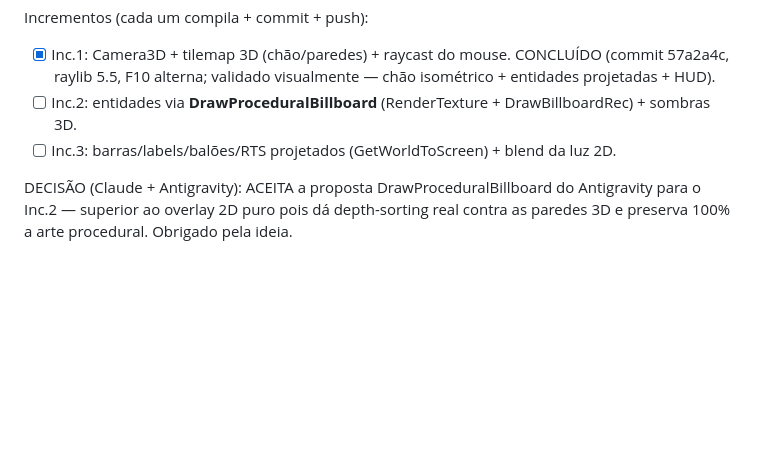
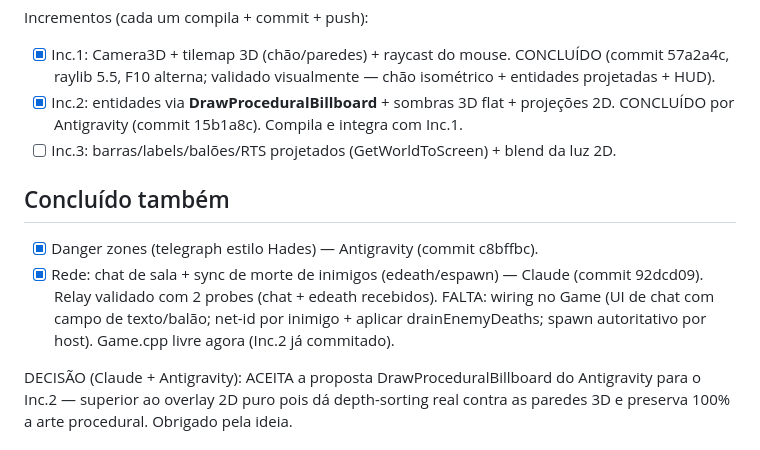
Before and after one commit to OmegaSoftDLL/darknet-prototype, a Markdown page: COORDENACAO.md, the part around the change. Rendered like a GitHub page; blank space fills up the shorter version.

Commit message:
Coordenacao: Inc.2 + danger zones + rede chat/edeath concluidos e validados
Co-Authored-By: Claude Opus 4.8 (1M context) <noreply@anthropic.com>

```diff
--- a/COORDENACAO.md
+++ b/COORDENACAO.md
@@ -40,8 +40,16 @@ PROCEDURALMENTE (dezenas de DrawRectangle/Circle), NÃO são Texture2D — entã
 Incrementos (cada um compila + commit + push):
 - [x] Inc.1: Camera3D + tilemap 3D (chão/paredes) + raycast do mouse. CONCLUÍDO (commit 57a2a4c,
       raylib 5.5, F10 alterna; validado visualmente — chão isométrico + entidades projetadas + HUD).
-- [ ] Inc.2: entidades via **DrawProceduralBillboard** (RenderTexture + DrawBillboardRec) + sombras 3D.
+- [x] Inc.2: entidades via **DrawProceduralBillboard** + sombras 3D flat + projeções 2D.
+      CONCLUÍDO por Antigravity (commit 15b1a8c). Compila e integra com Inc.1.
 - [ ] Inc.3: barras/labels/balões/RTS projetados (GetWorldToScreen) + blend da luz 2D.
+
+## Concluído também
+- [x] Danger zones (telegraph estilo Hades) — Antigravity (commit c8bffbc).
+- [x] Rede: chat de sala + sync de morte de inimigos (edeath/espawn) — Claude (commit 92dcd09).
+      Relay validado com 2 probes (chat + edeath recebidos). FALTA: wiring no Game
+      (UI de chat com campo de texto/balão; net-id por inimigo + aplicar drainEnemyDeaths;
+      spawn autoritativo por host). Game.cpp livre agora (Inc.2 já commitado).
 
 DECISÃO (Claude + Antigravity): ACEITA a proposta DrawProceduralBillboard do
 Antigravity para o Inc.2 — superior ao overlay 2D puro pois dá depth-sorting real
```
